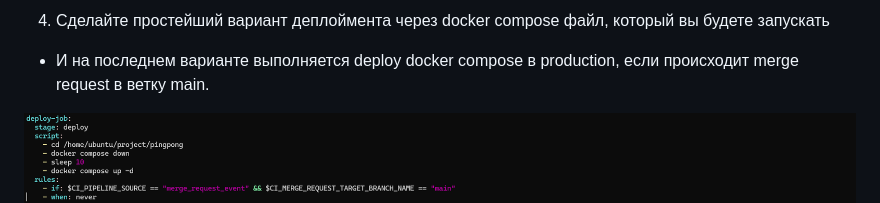
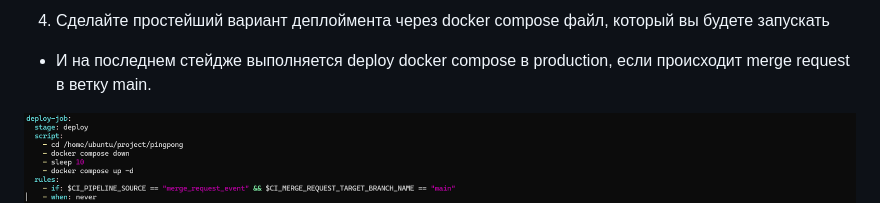
Before and after one commit to nikolinhoO/dos33-onl, a Markdown page: L32_hw32/000. Ответ.md, the part around one of its changes. Drawn GitHub-style.

```diff
--- a/L32_hw32/000. Ответ.md
+++ b/L32_hw32/000. Ответ.md
@@ -23,7 +23,7 @@
 ![alt text](image-2.png)
 
 4. Сделайте простейший вариант деплоймента через docker compose файл, который вы будете запускать
-- И на последнем варианте выполняется deploy docker compose в production, если происходит merge request в ветку main.
+- И на последнем стейдже выполняется deploy docker compose в production, если происходит merge request в ветку main.
 
 ![alt text](image-3.png)
 
```
Also changed, not shown: other parts of L32_hw32/000. Ответ.md (+2 -2 lines).
